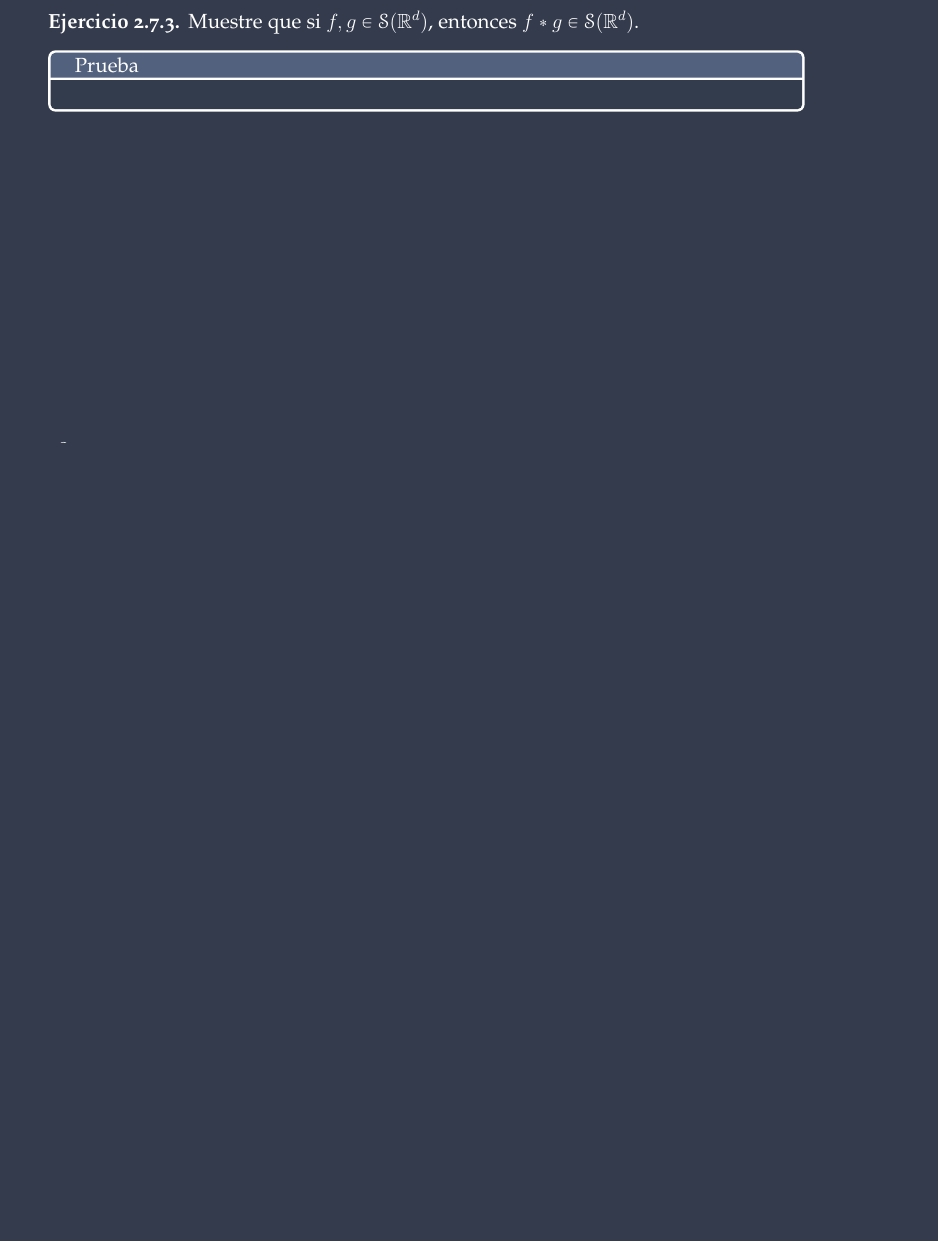
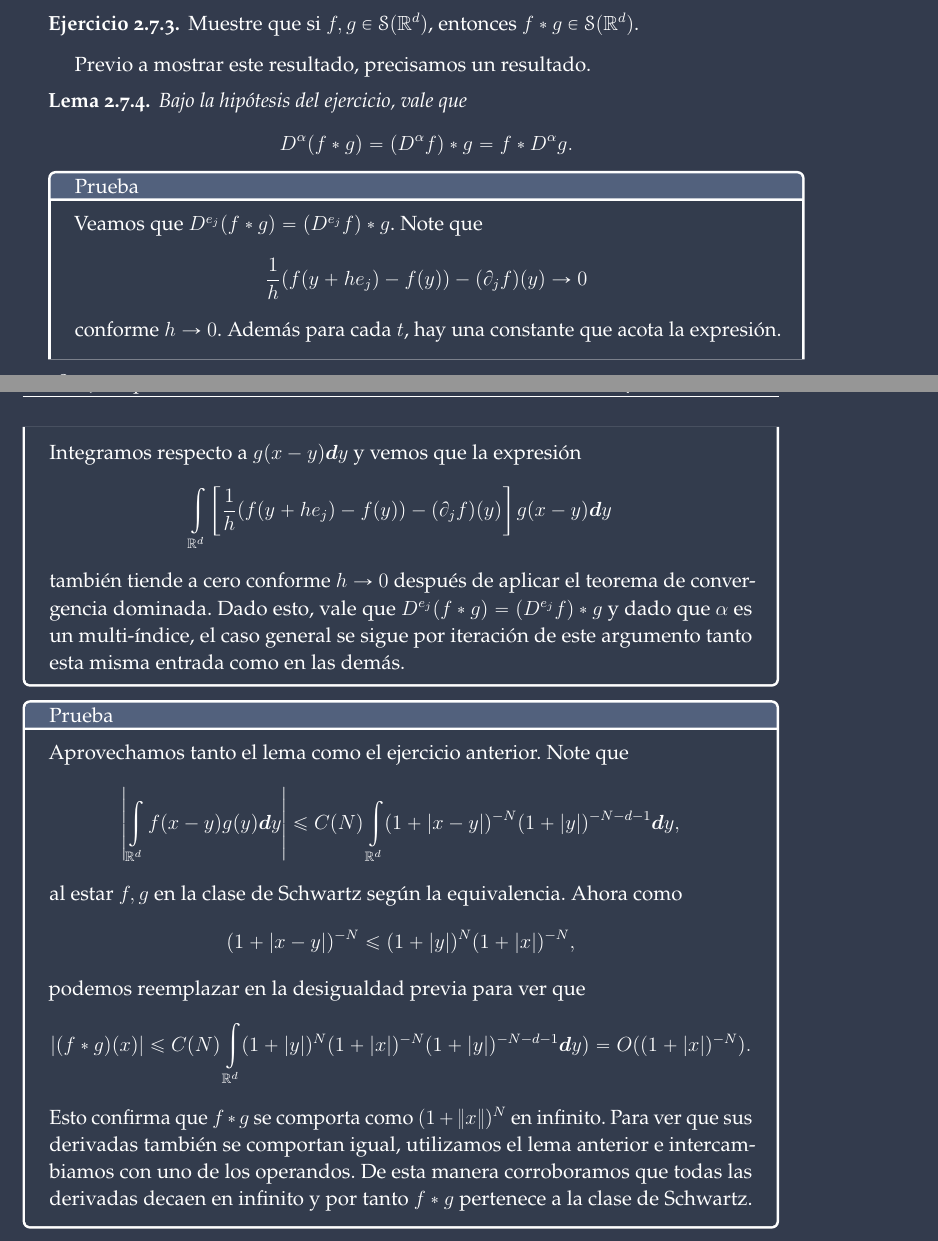
Before and after one commit to irojasr/Ellipticc, a LaTeX book (ZahlenTheorieMaster.tex): part of page 28 of 31 before the commit and two parts of pages 28 and 29 of 33 after it, the two joined at a grey line, cut so that both start at the same text, the shorter picture padded with empty space. Compiled offline with pdfLaTeX.

Commit message:
T1Ej3 Done

```diff
--- a/ZahlenTheorieMaster.tex
+++ b/ZahlenTheorieMaster.tex
@@ -693,8 +697,29 @@ Tomando supremo en $y$, el término $|y|^m|D^{\al+\bt\tilde{\vf}(y)}|$ está aco
   Muestre que si $f,g\in\cS(\bR^d)$, entonces $f\ast g\in\cS(\bR^d)$.
 \end{Ej}
 
+Previo a mostrar este resultado, precisamos un resultado.
+
+\begin{Lem}
+  Bajo la hipótesis del ejercicio, vale que
+  $$D^\al(f\ast g)=(D^\al f)\ast g=f\ast D^\al g.$$
+\end{Lem}
+
+\begin{ptcbp}
+  Veamos que $D^{e_j}(f\ast g)=(D^{e_j}f)\ast g$. Note que
+  $$\frac{1}{h}(f(y+he_j)-f(y))-(\del_jf)(y)\to 0$$
+  conforme $h\to 0$. Además para cada $t$, hay una constante que acota la expresión. Integramos respecto a $g(x-y)\dd y$ y vemos que la expresión
+  $$\int\limits_{\bR^d}\bonj{\frac{1}{h}(f(y+he_j)-f(y))-(\del_jf)(y)}g(x-y)\dd y$$
+  también tiende a cero conforme $h\to 0$ después de aplicar el teorema de convergencia dominada. Dado esto, vale que $D^{e_j}(f\ast g)=(D^{e_j}f)\ast g$ y dado que $\al$ es un multi-índice, el caso general se sigue por iteración de este argumento tanto esta misma entrada como en las demás.
+\end{ptcbp}
+
 \begin{ptcbp}%Grafakos 107
-
+  Aprovechamos tanto el lema como el ejercicio anterior. Note que
+  $$\left|\int\limits_{\bR^d}f(x-y)g(y)\dd y\right|\leq C(N)\int\limits_{\bR^d}(1+|x-y|)^{-N}(1+|y|)^{-N-d-1}\dd y,$$
+  al estar $f,g$ en la clase de Schwartz según la equivalencia. Ahora como
+  $$(1+|x-y|)^{-N}\leq (1+|y|)^N(1+|x|)^{-N},$$
+  podemos reemplazar en la desigualdad previa para ver que
+  $$|(f\ast g)(x)|\leq C(N)\int\limits_{\bR^d}(1+|y|)^N(1+|x|)^{-N}(1+|y|)^{-N-d-1}\dd y)=O((1+|x|)^{-N}).$$
+  Esto confirma que $f\ast g$ se comporta como $(1+\nm{x})^N$ en infinito. Para ver que sus derivadas también se comportan igual, utilizamos el lema anterior e intercambiamos con uno de los operandos. De esta manera corroboramos que todas las derivadas decaen en infinito y por tanto $f\ast g$ pertenece a la clase de Schwartz.
 \end{ptcbp}
 %%%%%%%%%%%% Contents end %%%%%%%%%%%%%%%%
 \ifx\nextra\undefined
```
Also changed, not shown: ZahlenTheorieMaster.tex (6 more changed lines).
